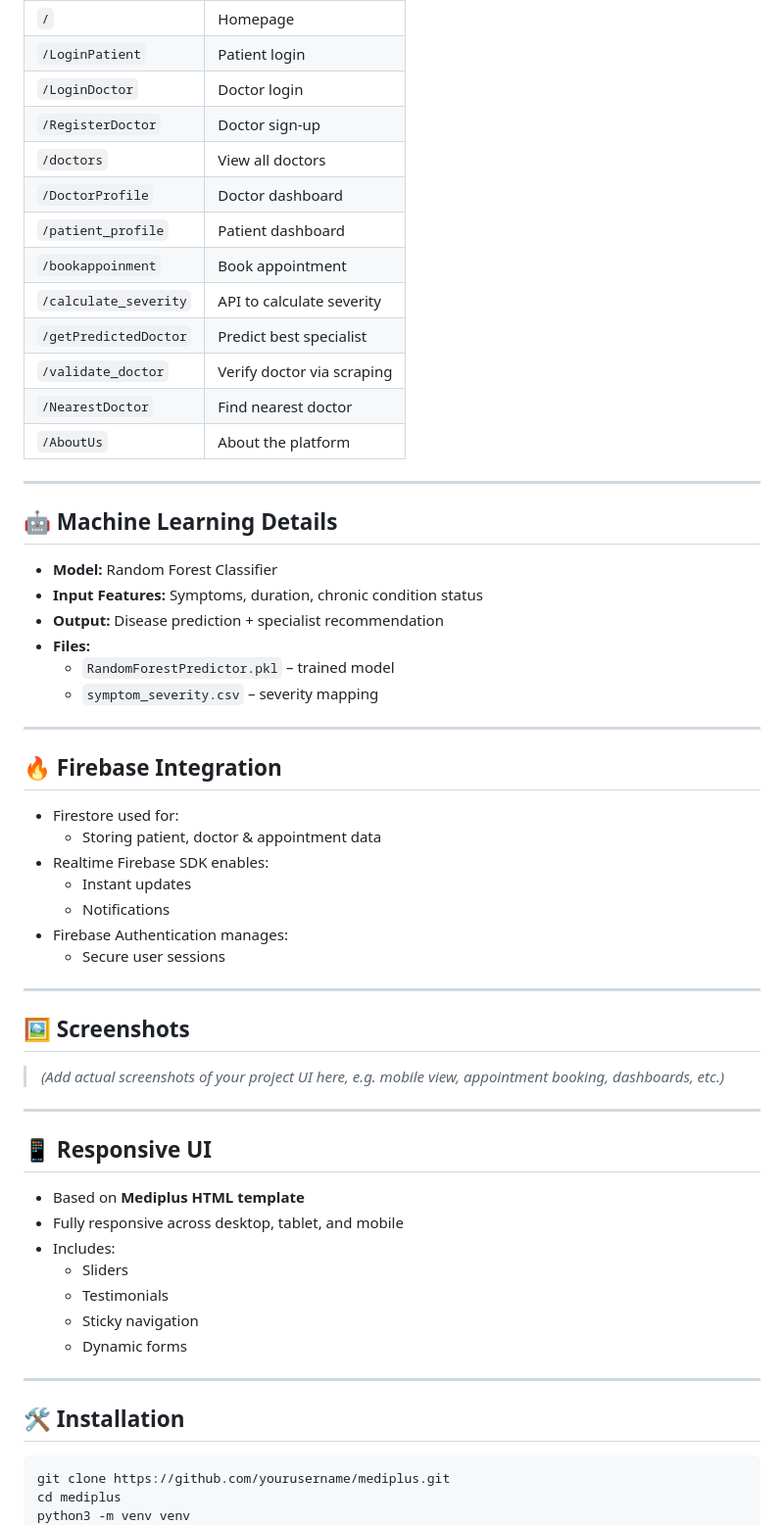
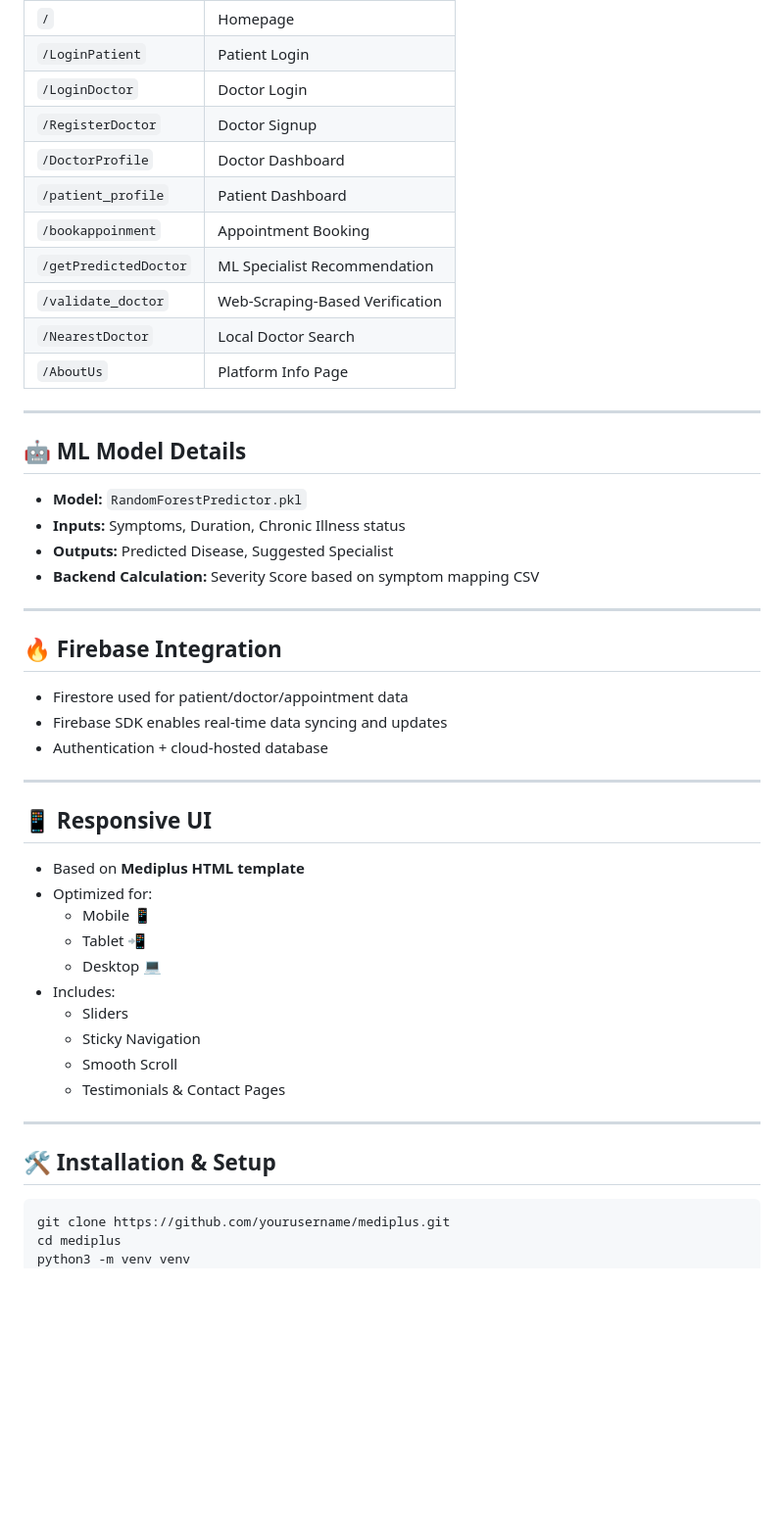
Before and after one commit to sarveshh77/MEDIPLUS, a Markdown page: README.md, the part around the change printed below. Shown: that part at 98% size. Rendered like a GitHub page; blank space fills up the shorter version.

````diff
--- a/README.md
+++ b/README.md
@@ -71,61 +76,50 @@ A powerful **Telemedicine Web Platform** built using **Flask**, **Firebase**, an
 | `/` | Homepage |
-| `/LoginPatient` | Patient login |
-| `/LoginDoctor` | Doctor login |
-| `/RegisterDoctor` | Doctor sign-up |
-| `/doctors` | View all doctors |
-| `/DoctorProfile` | Doctor dashboard |
-| `/patient_profile` | Patient dashboard |
-| `/bookappoinment` | Book appointment |
-| `/calculate_severity` | API to calculate severity |
-| `/getPredictedDoctor` | Predict best specialist |
-| `/validate_doctor` | Verify doctor via scraping |
-| `/NearestDoctor` | Find nearest doctor |
-| `/AboutUs` | About the platform |
+| `/LoginPatient` | Patient Login |
+| `/LoginDoctor` | Doctor Login |
+| `/RegisterDoctor` | Doctor Signup |
+| `/DoctorProfile` | Doctor Dashboard |
+| `/patient_profile` | Patient Dashboard |
+| `/bookappoinment` | Appointment Booking |
+| `/getPredictedDoctor` | ML Specialist Recommendation |
+| `/validate_doctor` | Web-Scraping-Based Verification |
+| `/NearestDoctor` | Local Doctor Search |
+| `/AboutUs` | Platform Info Page |
 
 ---
 
-## 🤖 Machine Learning Details
+## 🤖 ML Model Details
 
-- **Model:** Random Forest Classifier
-- **Input Features:** Symptoms, duration, chronic condition status
-- **Output:** Disease prediction + specialist recommendation
-- **Files:**
-  - `RandomForestPredictor.pkl` – trained model
-  - `symptom_severity.csv` – severity mapping
+- **Model:** `RandomForestPredictor.pkl`
+- **Inputs:** Symptoms, Duration, Chronic Illness status
+- **Outputs:** Predicted Disease, Suggested Specialist
+- **Backend Calculation:** Severity Score based on symptom mapping CSV
 
 ---
 
 ## 🔥 Firebase Integration
 
-- Firestore used for:
-  - Storing patient, doctor & appointment data
-- Realtime Firebase SDK enables:
-  - Instant updates
-  - Notifications
-- Firebase Authentication manages:
-  - Secure user sessions
-
----
-
-## 🖼️ Screenshots
-
-> _(Add actual screenshots of your project UI here, e.g. mobile view, appointment booking, dashboards, etc.)_
+- Firestore used for patient/doctor/appointment data
+- Firebase SDK enables real-time data syncing and updates
+- Authentication + cloud-hosted database
 
 ---
 
 ## 📱 Responsive UI
 
 - Based on **Mediplus HTML template**
-- Fully responsive across desktop, tablet, and mobile
+- Optimized for:
+  - Mobile 📱
+  - Tablet 📲
+  - Desktop 💻
 - Includes:
   - Sliders
-  - Testimonials
-  - Sticky navigation
-  - Dynamic forms
+  - Sticky Navigation
+  - Smooth Scroll
+  - Testimonials & Contact Pages
 
 ---
 
-## 🛠️ Installation
+## 🛠️ Installation & Setup
 
 ```bash
 git clone https://github.com/yourusername/mediplus.git
````
Also changed, not shown: other parts of README.md (+35 -30 lines).
